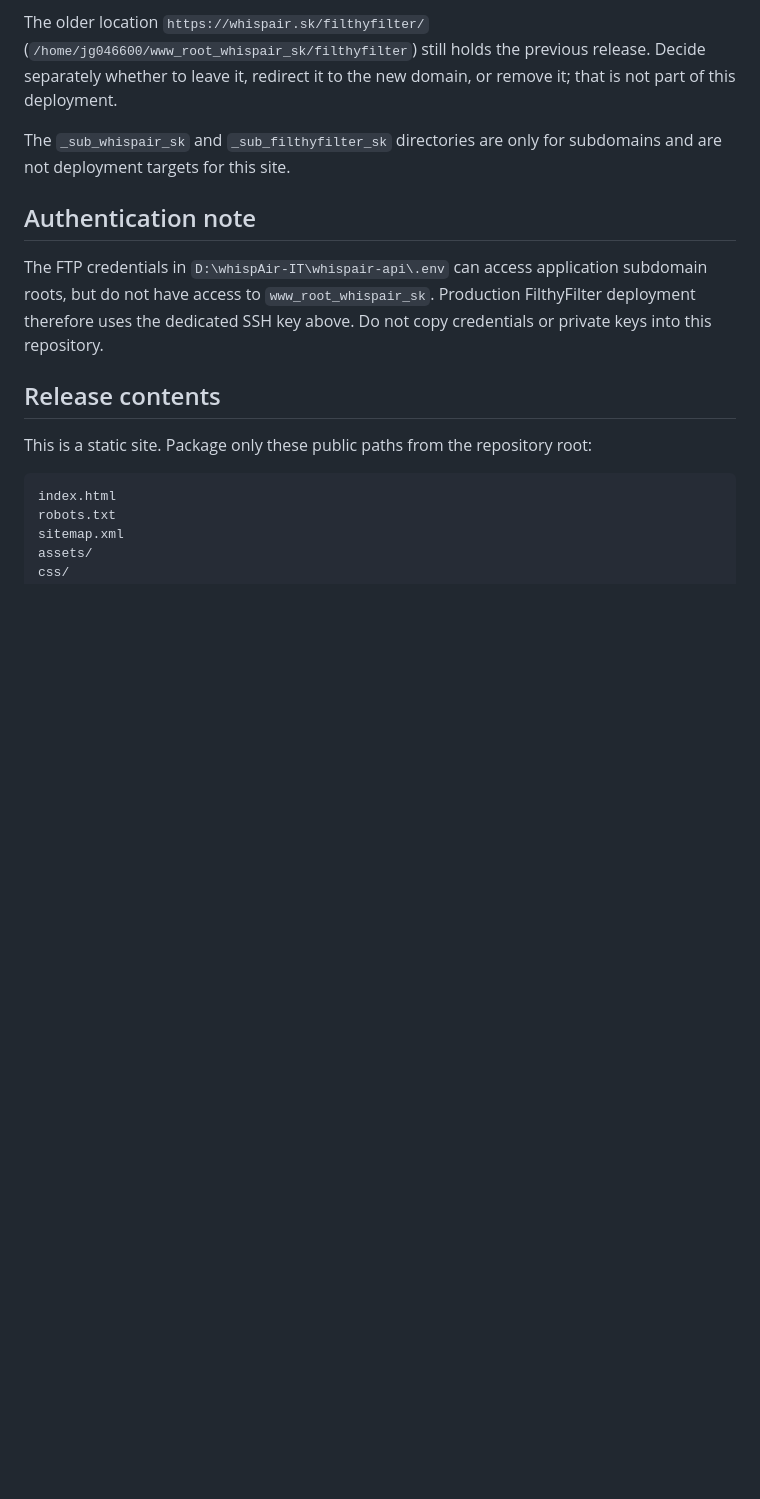
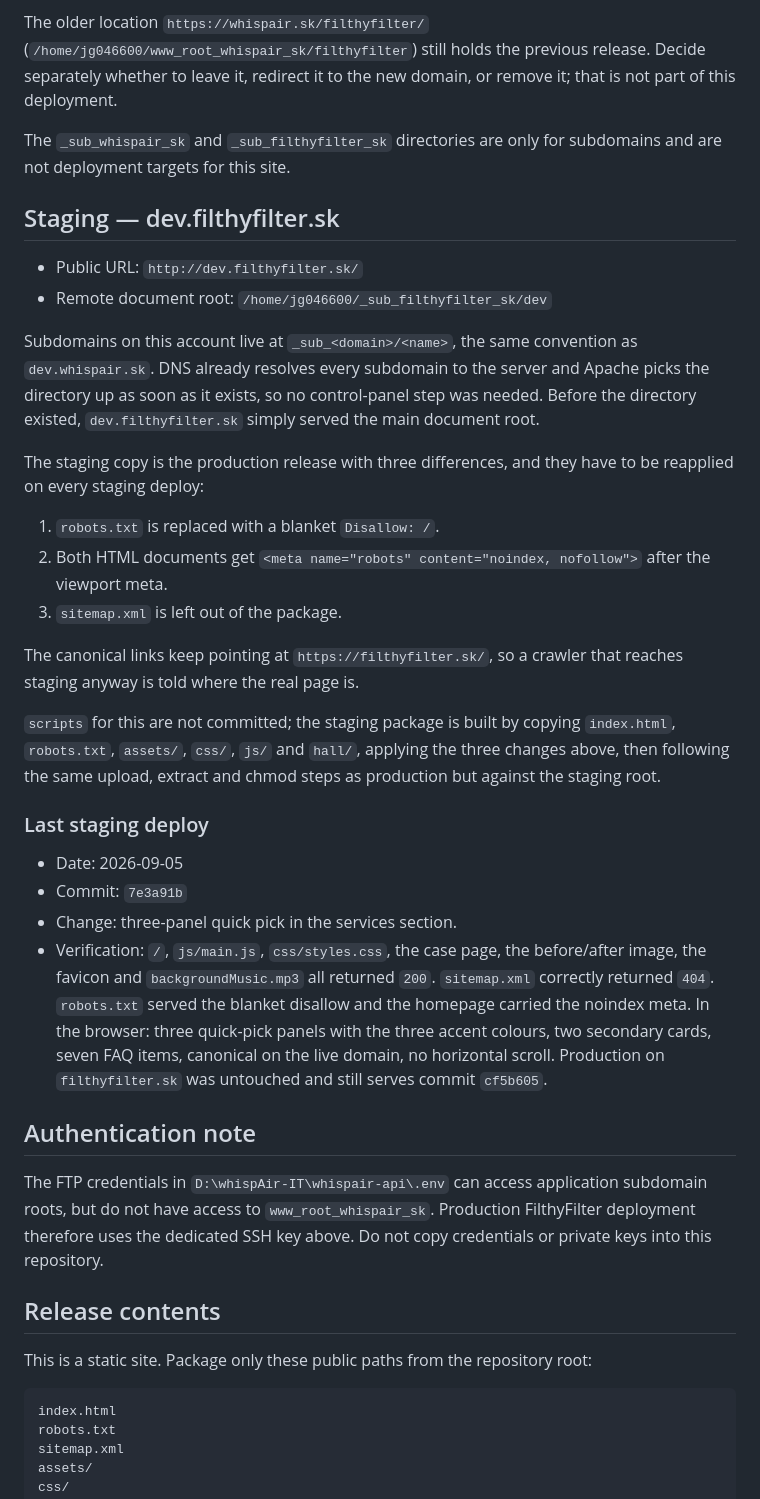
Before and after one commit to Leadris/filthyfilter, a Markdown page: docs/DEPLOYMENT.md, the part around the change. Rendered like a GitHub page; blank space fills up the shorter version.

```diff
--- a/docs/DEPLOYMENT.md
+++ b/docs/DEPLOYMENT.md
@@ -23,6 +23,46 @@ or remove it; that is not part of this deployment.
 
 The `_sub_whispair_sk` and `_sub_filthyfilter_sk` directories are only for
 subdomains and are not deployment targets for this site.
+
+## Staging — dev.filthyfilter.sk
+
+- Public URL: `http://dev.filthyfilter.sk/`
+- Remote document root: `/home/jg046600/_sub_filthyfilter_sk/dev`
+
+Subdomains on this account live at `_sub_<domain>/<name>`, the same convention
+as `dev.whispair.sk`. DNS already resolves every subdomain to the server and
+Apache picks the directory up as soon as it exists, so no control-panel step
+was needed. Before the directory existed, `dev.filthyfilter.sk` simply served
+the main document root.
+
+The staging copy is the production release with three differences, and they
+have to be reapplied on every staging deploy:
+
+1. `robots.txt` is replaced with a blanket `Disallow: /`.
+2. Both HTML documents get `<meta name="robots" content="noindex, nofollow">`
+   after the viewport meta.
+3. `sitemap.xml` is left out of the package.
+
+The canonical links keep pointing at `https://filthyfilter.sk/`, so a crawler
+that reaches staging anyway is told where the real page is.
+
+`scripts` for this are not committed; the staging package is built by copying
+`index.html`, `robots.txt`, `assets/`, `css/`, `js/` and `hall/`, applying the
+three changes above, then following the same upload, extract and chmod steps as
+production but against the staging root.
+
+### Last staging deploy
+
+- Date: 2026-09-05
+- Commit: `7e3a91b`
+- Change: three-panel quick pick in the services section.
+- Verification: `/`, `js/main.js`, `css/styles.css`, the case page, the
+  before/after image, the favicon and `backgroundMusic.mp3` all returned `200`.
+  `sitemap.xml` correctly returned `404`. `robots.txt` served the blanket
+  disallow and the homepage carried the noindex meta. In the browser: three
+  quick-pick panels with the three accent colours, two secondary cards, seven
+  FAQ items, canonical on the live domain, no horizontal scroll. Production on
+  `filthyfilter.sk` was untouched and still serves commit `cf5b605`.
 
 ## Authentication note
 
```
Also changed, not shown: docs/REDESIGN_PLAN.md (+18 -6 lines).
